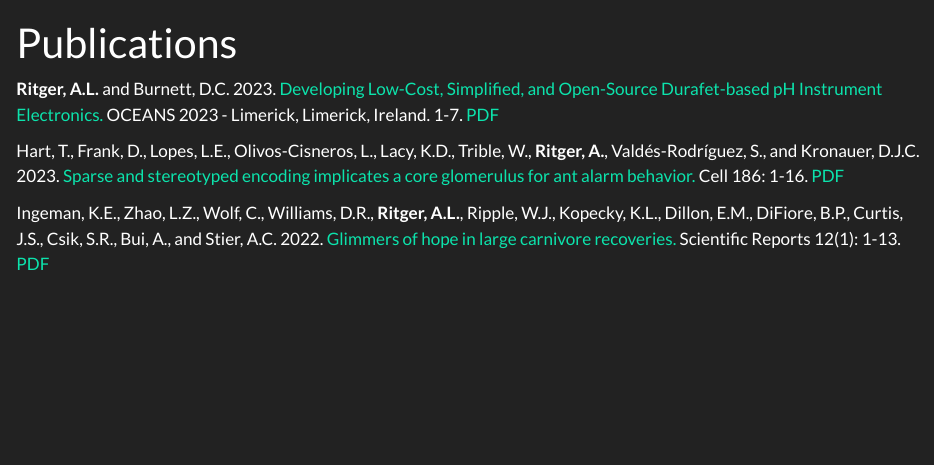
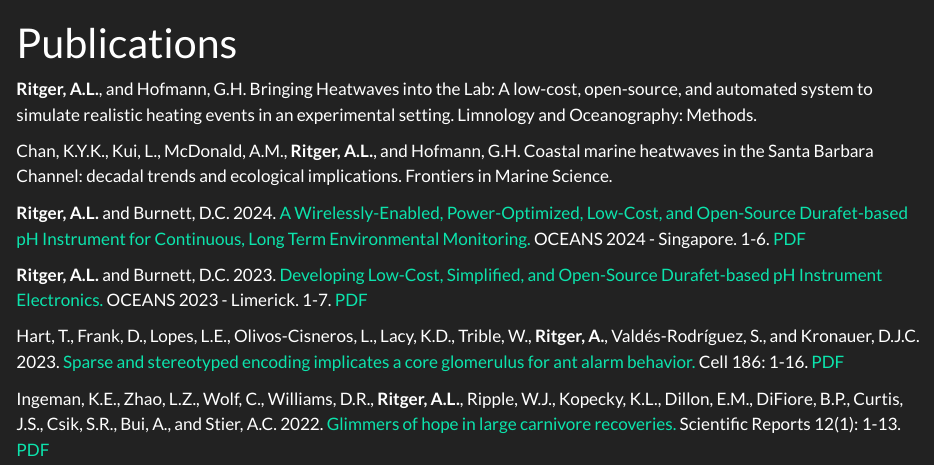
Before and after one commit to ameliaritger/ameliaritger.github.io, a Quarto document (publications.qmd): the page in a window 1100 px wide, from its top. Rendered offline with R 4.5, knitr and Pandoc in place of Quarto, with nearby package versions.

Commit message:
add new pubs

```diff
--- a/publications.qmd
+++ b/publications.qmd
@@ -5,7 +5,13 @@ toc: false
 editor: visual
 ---
 
-**Ritger, A.L.** and Burnett, D.C. 2023. <a href="https://ieeexplore.ieee.org/document/10244512" target="_blank">Developing Low-Cost, Simplified, and Open-Source Durafet-based pH Instrument Electronics.</a> OCEANS 2023 - Limerick, Limerick, Ireland. 1-7. <a href="files/Ritger-and-Burnett-2023.pdf" target="_blank">PDF</a>
+**Ritger, A.L.**, and Hofmann, G.H. Bringing Heatwaves into the Lab: A low-cost, open-source, and automated system to simulate realistic heating events in an experimental setting. Limnology and Oceanography: Methods.
+
+Chan, K.Y.K., Kui, L., McDonald, A.M., **Ritger, A.L.**, and Hofmann, G.H. Coastal marine heatwaves in the Santa Barbara Channel: decadal trends and ecological implications. Frontiers in Marine Science.
+
+**Ritger, A.L.** and Burnett, D.C. 2024. <a href="https://ieeexplore.ieee.org/document/10244512" target="_blank">A Wirelessly-Enabled, Power-Optimized, Low-Cost, and Open-Source Durafet-based pH Instrument for Continuous, Long Term Environmental Monitoring.</a> OCEANS 2024 - Singapore. 1-6. <a href="files/Ritger-and-Burnett-2024.pdf" target="_blank">PDF</a>
+
+**Ritger, A.L.** and Burnett, D.C. 2023. <a href="https://ieeexplore.ieee.org/document/10244512" target="_blank">Developing Low-Cost, Simplified, and Open-Source Durafet-based pH Instrument Electronics.</a> OCEANS 2023 - Limerick. 1-7. <a href="files/Ritger-and-Burnett-2023.pdf" target="_blank">PDF</a>
 
 Hart, T., Frank, D., Lopes, L.E., Olivos-Cisneros, L., Lacy, K.D., Trible, W., **Ritger, A.**, Valdés-Rodríguez, S., and Kronauer, D.J.C. 2023. <a href="https://www.cell.com/cell/fulltext/S0092-8674(23)00544-5" target="_blank">Sparse and stereotyped encoding implicates a core glomerulus for ant alarm behavior.</a> Cell 186: 1-16. <a href="files/Hart-et-al-2023.pdf" target="_blank">PDF</a>
 
```
Also changed, not shown: docs/search.json, files/Ritger-and-Burnett-2024.pdf (added), 18 other files.
